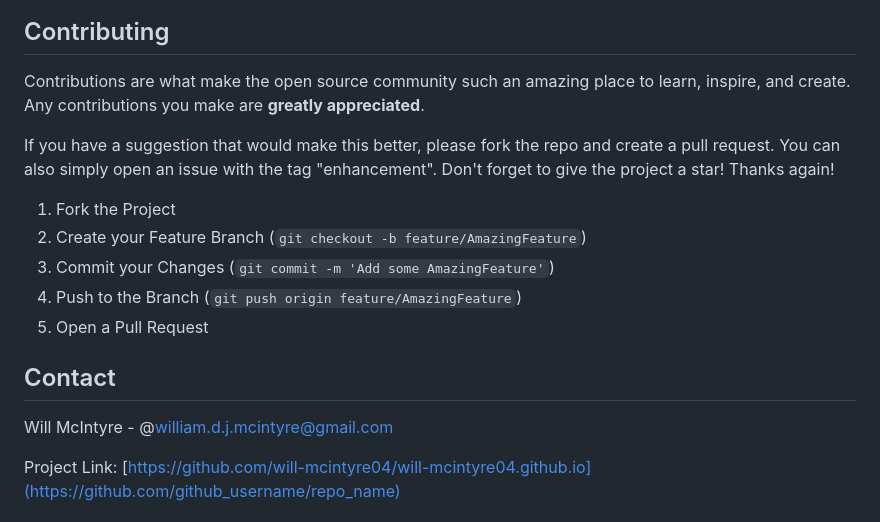
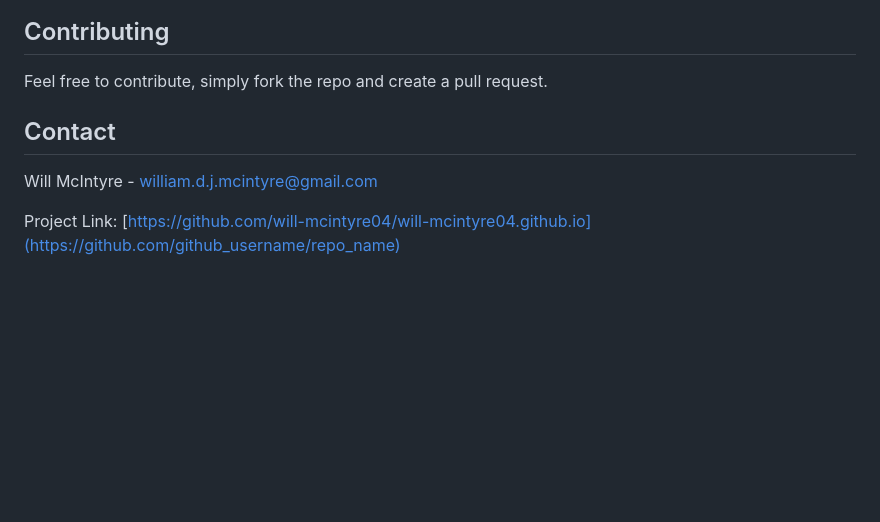
Before and after one commit to will-mcintyre04/will-mcintyre04.github.io, a Markdown page: README.md, the part around the change. Rendered like a GitHub page; blank space fills up the shorter version.

```diff
--- a/README.md
+++ b/README.md
@@ -59,21 +59,12 @@ All the while, it allows me to continue to grow my skills in web development as
 <!-- CONTRIBUTING -->
 ## Contributing
 
-Contributions are what make the open source community such an amazing place to learn, inspire, and create. Any contributions you make are **greatly appreciated**.
-
-If you have a suggestion that would make this better, please fork the repo and create a pull request. You can also simply open an issue with the tag "enhancement".
-Don't forget to give the project a star! Thanks again!
-
-1. Fork the Project
-2. Create your Feature Branch (`git checkout -b feature/AmazingFeature`)
-3. Commit your Changes (`git commit -m 'Add some AmazingFeature'`)
-4. Push to the Branch (`git push origin feature/AmazingFeature`)
-5. Open a Pull Request
+Feel free to contribute, simply fork the repo and create a pull request.
 
 <!-- CONTACT -->
 ## Contact
 
-Will McIntyre - @william.d.j.mcintyre@gmail.com
+Will McIntyre - william.d.j.mcintyre@gmail.com
 
 Project Link: [https://github.com/will-mcintyre04/will-mcintyre04.github.io](https://github.com/github_username/repo_name)
 
```
